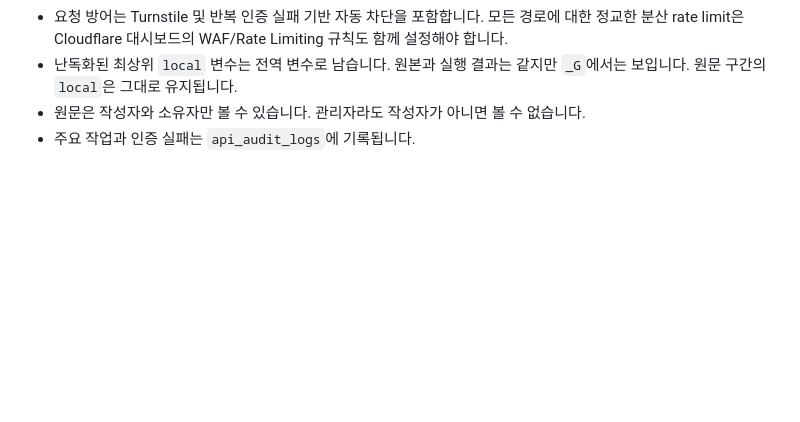
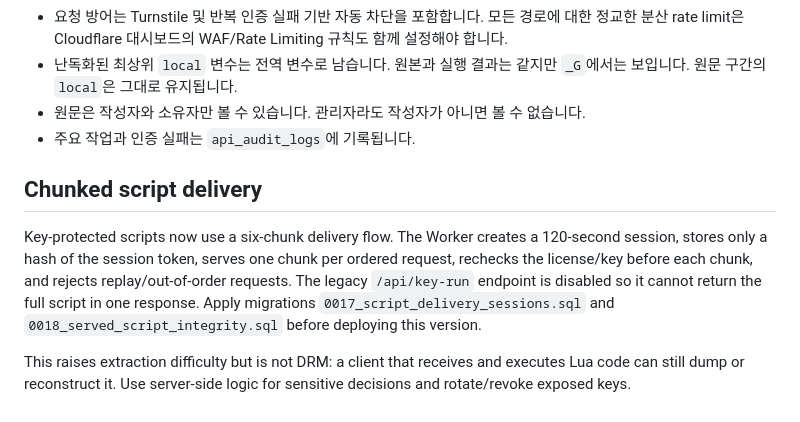
Before and after one commit to jixyuk12nh-maker/jinhyuk.xyz, a Markdown page: README.md, the part around the change. Drawn GitHub-style; blank space fills up the shorter version.

```diff
--- a/README.md
+++ b/README.md
@@ -139,3 +139,8 @@ npm test
 - 난독화된 최상위 `local` 변수는 전역 변수로 남습니다. 원본과 실행 결과는 같지만 `_G`에서는 보입니다. 원문 구간의 `local`은 그대로 유지됩니다.
 - 원문은 작성자와 소유자만 볼 수 있습니다. 관리자라도 작성자가 아니면 볼 수 없습니다.
 - 주요 작업과 인증 실패는 `api_audit_logs`에 기록됩니다.
+## Chunked script delivery
+
+Key-protected scripts now use a six-chunk delivery flow. The Worker creates a 120-second session, stores only a hash of the session token, serves one chunk per ordered request, rechecks the license/key before each chunk, and rejects replay/out-of-order requests. The legacy `/api/key-run` endpoint is disabled so it cannot return the full script in one response. Apply migrations `0017_script_delivery_sessions.sql` and `0018_served_script_integrity.sql` before deploying this version.
+
+This raises extraction difficulty but is not DRM: a client that receives and executes Lua code can still dump or reconstruct it. Use server-side logic for sensitive decisions and rotate/revoke exposed keys.
```
Also changed, not shown: SECURITY_CHANGES.md (added, +30 -0 lines).
